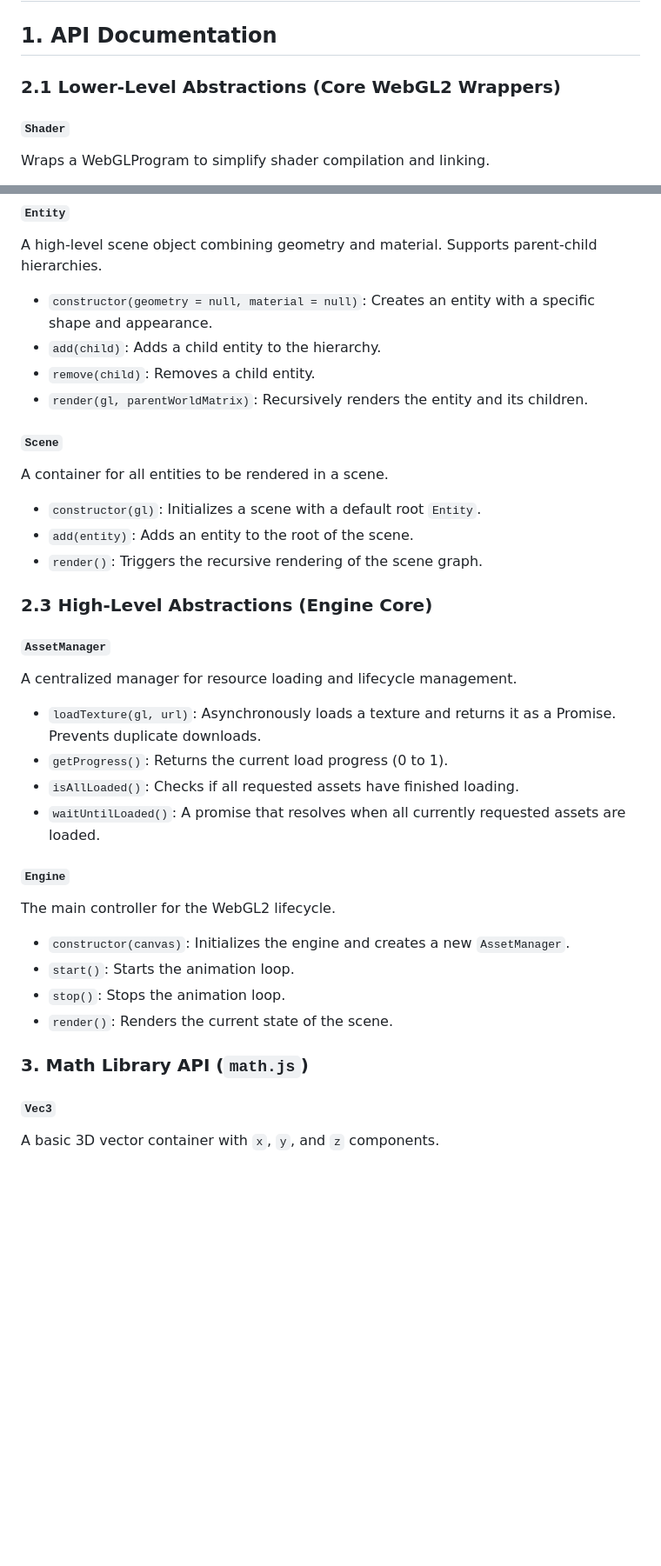
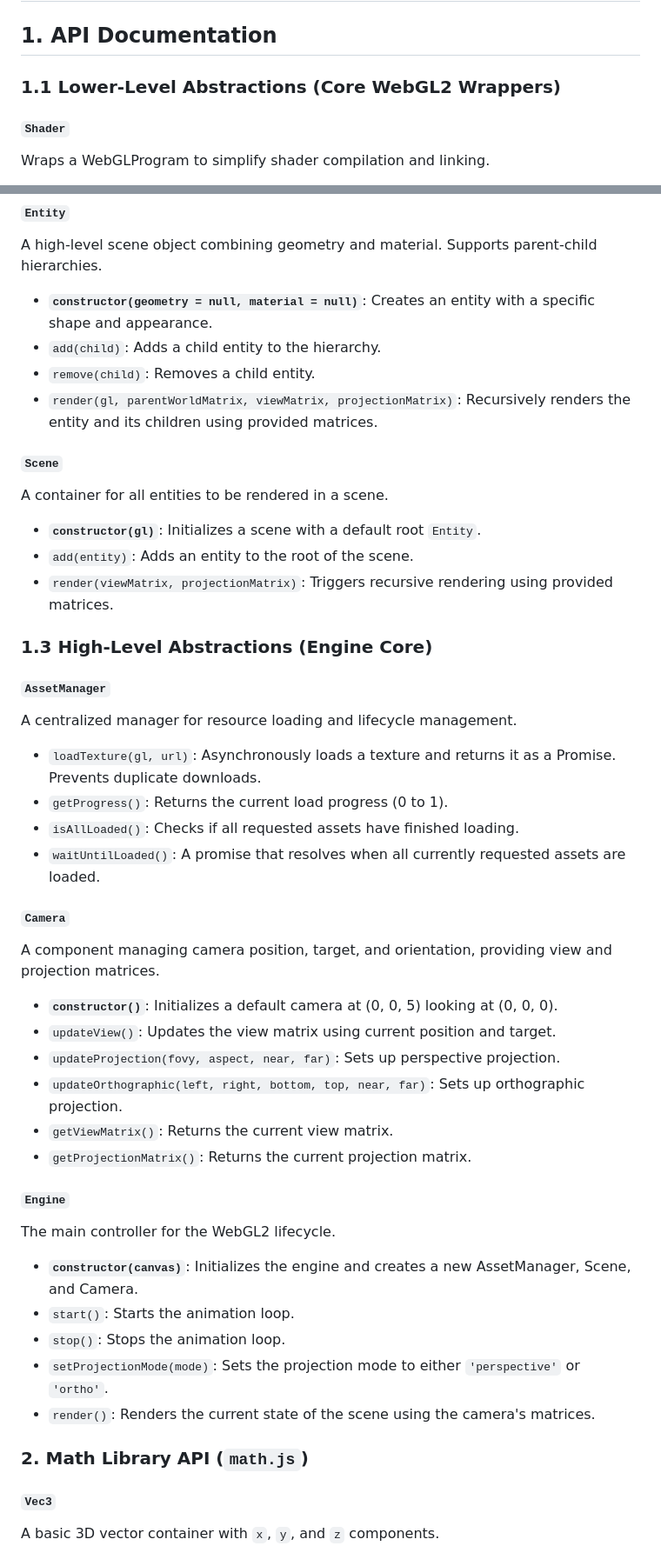
Before and after one commit to lmsanchez713/primes, a Markdown page: project-will/docs/README.md, 2 parts joined by grey strips. Shown at 87% size. GitHub-like rendering; blank space fills up the shorter version.

```diff
--- a/project-will/docs/README.md
+++ b/project-will/docs/README.md
@@ -2,7 +2,7 @@
 
 ## 1. API Documentation
 
-### 2.1 Lower-Level Abstractions (Core WebGL2 Wrappers)
+### 1.1 Lower-Level Abstractions (Core WebGL2 Wrappers)
 
 #### `Shader`
 Wraps a WebGLProgram to simplify shader compilation and linking.
@@ -48,18 +48,18 @@ Manages the visual appearance of an object via Shaders, Uniforms, and Textures.
 
 #### `Entity`
 A high-level scene object combining geometry and material. Supports parent-child hierarchies.
-* `constructor(geometry = null, material = null)`: Creates an entity with a specific shape and appearance.
+* **`constructor(geometry = null, material = null)`**: Creates an entity with a specific shape and appearance.
 * `add(child)`: Adds a child entity to the hierarchy.
 * `remove(child)`: Removes a child entity.
-* `render(gl, parentWorldMatrix)`: Recursively renders the entity and its children.
+* `render(gl, parentWorldMatrix, viewMatrix, projectionMatrix)`: Recursively renders the entity and its children using provided matrices.
 
 #### `Scene`
 A container for all entities to be rendered in a scene.
-* `constructor(gl)`: Initializes a scene with a default root `Entity`.
+* **`constructor(gl)`**: Initializes a scene with a default root `Entity`.
 * `add(entity)`: Adds an entity to the root of the scene.
-* `render()`: Triggers the recursive rendering of the scene graph.
+* `render(viewMatrix, projectionMatrix)`: Triggers recursive rendering using provided matrices.
 
-### 2.3 High-Level Abstractions (Engine Core)
+### 1.3 High-Level Abstractions (Engine Core)
 
 #### `AssetManager`
 A centralized manager for resource loading and lifecycle management.
@@ -68,14 +68,24 @@ A centralized manager for resource loading and lifecycle management.
 * `isAllLoaded()`: Checks if all requested assets have finished loading.
 * `waitUntilLoaded()`: A promise that resolves when all currently requested assets are loaded.
 
+#### `Camera`
+A component managing camera position, target, and orientation, providing view and projection matrices.
+* **`constructor()`**: Initializes a default camera at (0, 0, 5) looking at (0, 0, 0).
+* `updateView()`: Updates the view matrix using current position and target.
+* `updateProjection(fovy, aspect, near, far)`: Sets up perspective projection.
+* `updateOrthographic(left, right, bottom, top, near, far)`: Sets up orthographic projection.
+* `getViewMatrix()`: Returns the current view matrix.
+* `getProjectionMatrix()`: Returns the current projection matrix.
+
 #### `Engine`
 The main controller for the WebGL2 lifecycle.
-* `constructor(canvas)`: Initializes the engine and creates a new `AssetManager`.
+* **`constructor(canvas)`**: Initializes the engine and creates a new AssetManager, Scene, and Camera.
 * `start()`: Starts the animation loop.
 * `stop()`: Stops the animation loop.
-* `render()`: Renders the current state of the scene.
+* `setProjectionMode(mode)`: Sets the projection mode to either `'perspective'` or `'ortho'`.
+* `render()`: Renders the current state of the scene using the camera's matrices.
 
-### 3. Math Library API (`math.js`)
+### 2. Math Library API (`math.js`)
 
 #### `Vec3`
 A basic 3D vector container with `x`, `y`, and `z` components.
```
Also changed, not shown: other parts of project-will/docs/README.md (+1 -1 lines).
